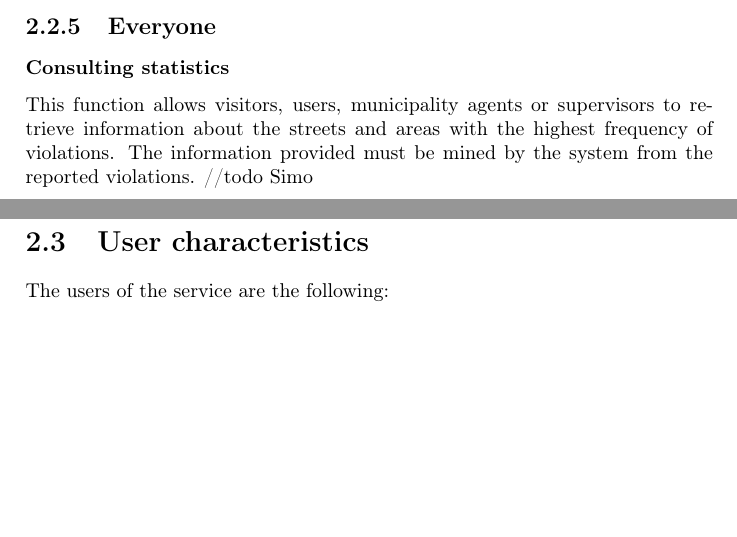
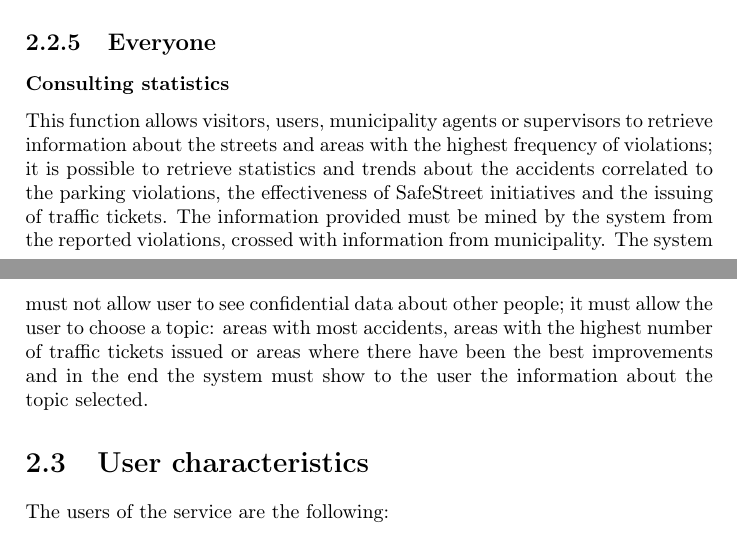
Before and after one commit to SimoneSartoni/SoftwareEngineering2, a LaTeX thesis (RASD/project.tex): two parts of pages 7 and 8 of 14 before the commit and two parts of pages 7 and 8 of 15 after it, joined at a grey line, cut so that both start at the same text, the shorter picture padded with empty space. Compiled offline with pdfLaTeX.

Commit message:
Update project.tex
Update consulting statistics function

```diff
--- a/RASD/project.tex
+++ b/RASD/project.tex
@@ -81,8 +81,7 @@ This function allows logged in municipality supervisors to retrieve information
 \subsection{Everyone}
 
 \subsubsection{Consulting statistics}
-This function allows visitors, users, municipality agents or supervisors to retrieve information about the streets and areas with the highest frequency of violations. The information provided must be mined by the system from the reported violations.
-//todo Simo
+This function allows visitors, users, municipality agents or supervisors to retrieve information about the streets and areas with the highest frequency of violations; it is possible to retrieve statistics and trends about the accidents correlated to the parking violations, the effectiveness of SafeStreet initiatives and the issuing of traffic tickets. The information provided must be mined by the system from the reported violations, crossed with information from municipality. The system must not allow user to see confidential data about other people; it must allow the user to choose a topic: areas with most accidents, areas with the highest number of traffic tickets issued or areas where there have been the best improvements and in the end the system must show to the user the information about the topic selected.
 
 
 
```
